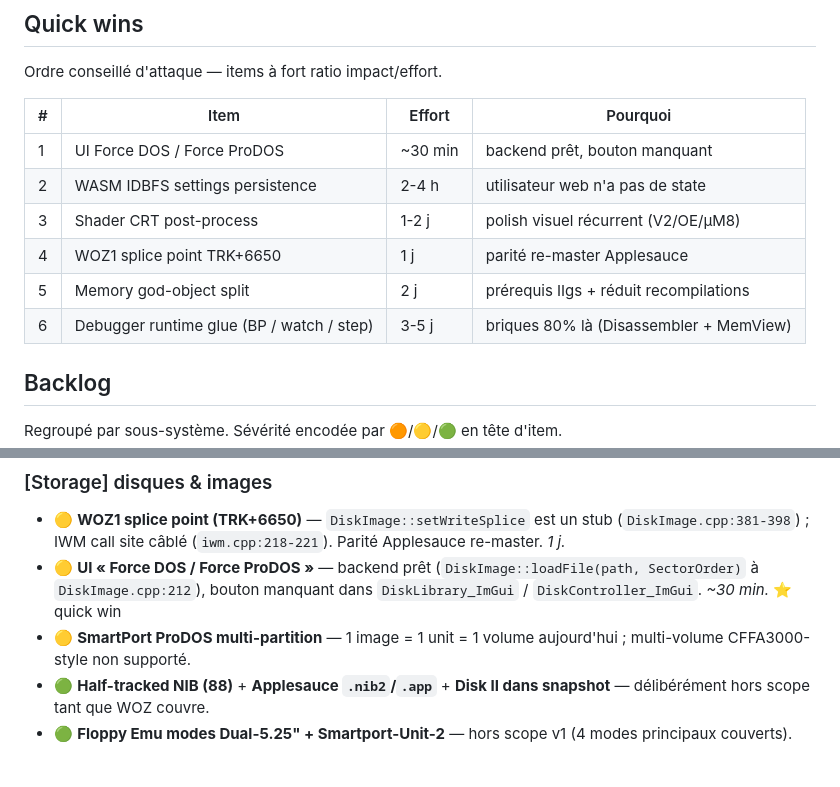
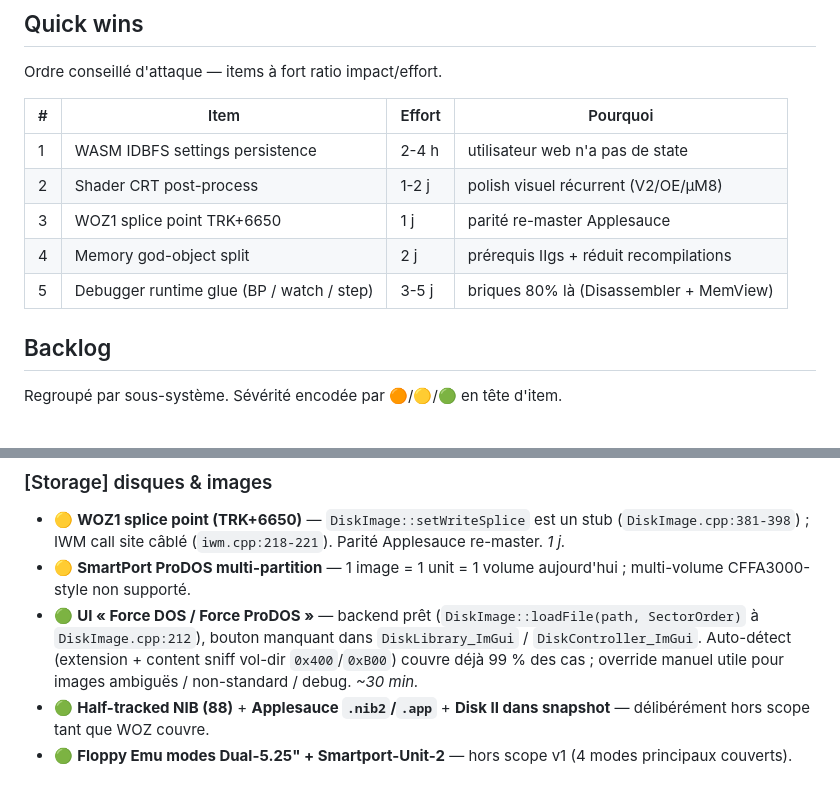
Before and after one commit to habib256/POM2, a Markdown page: TODO.md, 2 parts joined by grey strips. GitHub-like rendering.

Commit message:
Refactor TODO.md: reorganize task priorities and enhance clarity
This commit updates the TODO.md file by reordering items based on priority, removing the "Force DOS / Force ProDOS" entry from the top position, and enhancing its description to reflect its current status. The itemization is streamlined for better readability, and severity tags are adjusted to provide clearer context for each task. Overall, these changes aim to improve task tracking and clarity for developers.

```diff
--- a/TODO.md
+++ b/TODO.md
@@ -44,12 +44,11 @@ Ordre conseillé d'attaque — items à fort ratio impact/effort.
 
 | # | Item                                    | Effort  | Pourquoi                                |
 | - | --------------------------------------- | ------- | --------------------------------------- |
-| 1 | UI Force DOS / Force ProDOS             | ~30 min | backend prêt, bouton manquant           |
-| 2 | WASM IDBFS settings persistence         | 2-4 h   | utilisateur web n'a pas de state        |
-| 3 | Shader CRT post-process                 | 1-2 j   | polish visuel récurrent (V2/OE/μM8)     |
-| 4 | WOZ1 splice point TRK+6650              | 1 j     | parité re-master Applesauce             |
-| 5 | Memory god-object split                 | 2 j     | prérequis IIgs + réduit recompilations  |
-| 6 | Debugger runtime glue (BP / watch / step) | 3-5 j | briques 80% là (Disassembler + MemView) |
+| 1 | WASM IDBFS settings persistence         | 2-4 h   | utilisateur web n'a pas de state        |
+| 2 | Shader CRT post-process                 | 1-2 j   | polish visuel récurrent (V2/OE/μM8)     |
+| 3 | WOZ1 splice point TRK+6650              | 1 j     | parité re-master Applesauce             |
+| 4 | Memory god-object split                 | 2 j     | prérequis IIgs + réduit recompilations  |
+| 5 | Debugger runtime glue (BP / watch / step) | 3-5 j | briques 80% là (Disassembler + MemView) |
 
 ## Backlog
 
@@ -107,12 +106,14 @@ Regroupé par sous-système. Sévérité encodée par 🟠/🟡/🟢 en tête d'
 - 🟡 **WOZ1 splice point (TRK+6650)** — `DiskImage::setWriteSplice`
   est un stub (`DiskImage.cpp:381-398`) ; IWM call site câblé
   (`iwm.cpp:218-221`). Parité Applesauce re-master. *1 j.*
-- 🟡 **UI « Force DOS / Force ProDOS »** — backend prêt
+- 🟡 **SmartPort ProDOS multi-partition** — 1 image = 1 unit = 1
+  volume aujourd'hui ; multi-volume CFFA3000-style non supporté.
+- 🟢 **UI « Force DOS / Force ProDOS »** — backend prêt
   (`DiskImage::loadFile(path, SectorOrder)` à `DiskImage.cpp:212`),
   bouton manquant dans `DiskLibrary_ImGui` / `DiskController_ImGui`.
-  *~30 min.* ⭐ quick win
-- 🟡 **SmartPort ProDOS multi-partition** — 1 image = 1 unit = 1
-  volume aujourd'hui ; multi-volume CFFA3000-style non supporté.
+  Auto-détect (extension + content sniff vol-dir `0x400`/`0xB00`)
+  couvre déjà 99 % des cas ; override manuel utile pour images
+  ambiguës / non-standard / debug. *~30 min.*
 - 🟢 **Half-tracked NIB (88)** + **Applesauce `.nib2`/`.app`** +
   **Disk II dans snapshot** — délibérément hors scope tant que
   WOZ couvre.
```
